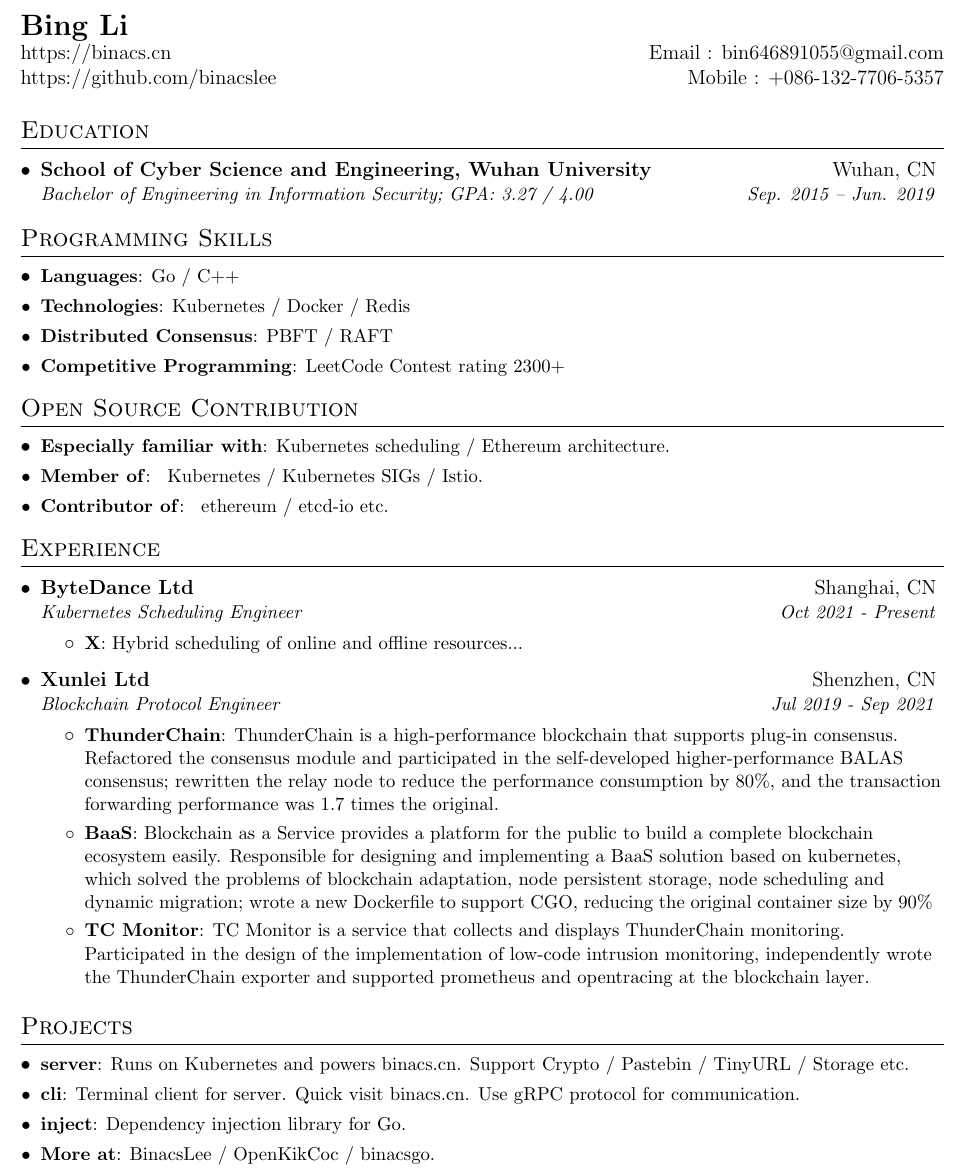
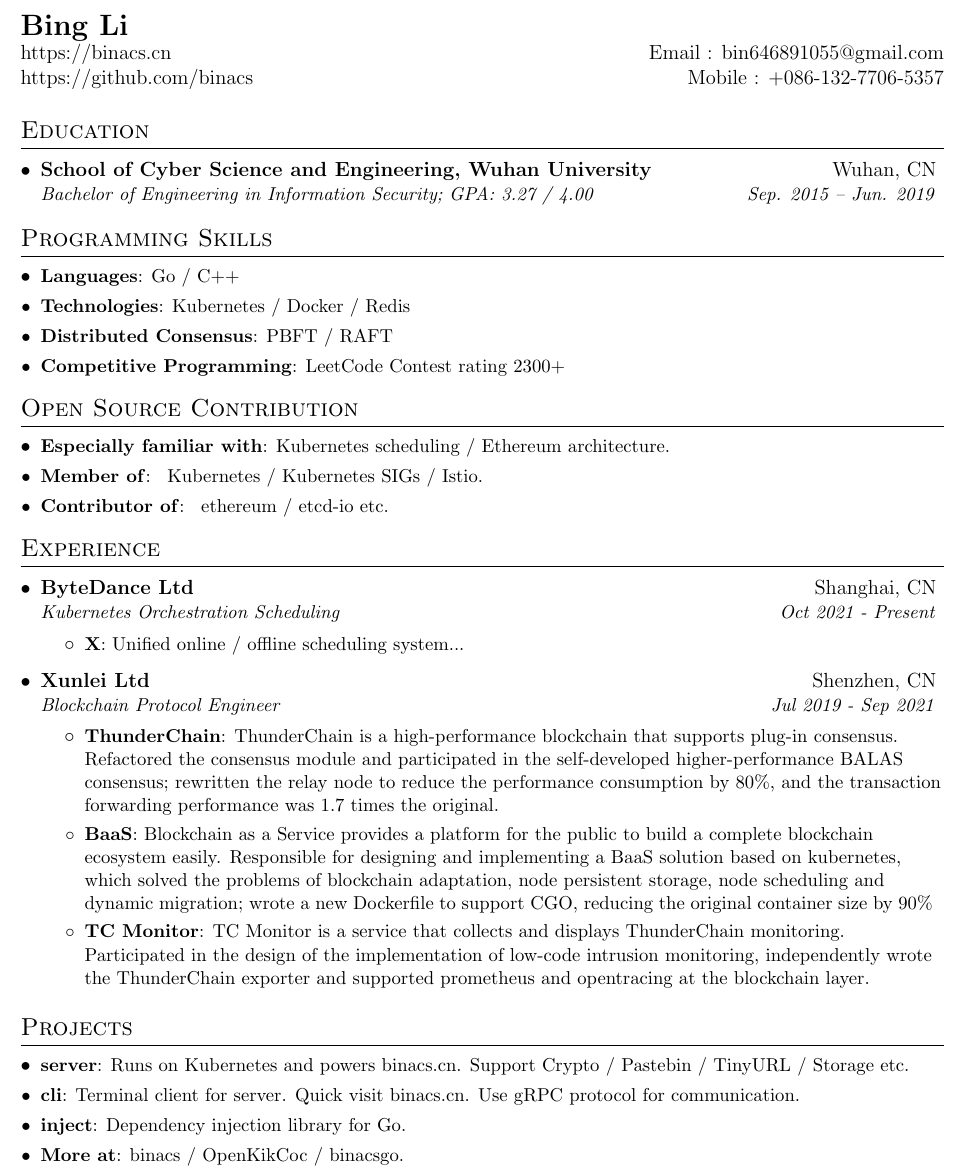
Before and after one commit to binacs/resume, a LaTeX CV (resume.tex): part of the page, cut so that both start at the same text. Compiled offline with pdfLaTeX.

Commit message:
redirect: BinacsLee -> binacs

```diff
--- a/resume.tex
+++ b/resume.tex
@@ -89,7 +89,7 @@
   \textbf{\href{https://binacs.cn/}{\Large Bing Li}}\\
   \href{https://binacs.cn}{https://binacs.cn}
   & Email : \href{mailto:bin646891055@gmail.com}{bin646891055@gmail.com}\\
-  \href{https://github.com/binacslee}{https://github.com/binacslee}
+  \href{https://github.com/binacs}{https://github.com/binacs}
   & Mobile : +086-132-7706-5357 \\
 \end{tabular*}
 
@@ -132,10 +132,10 @@
   \resumeSubHeadingListStart
     \resumeSubheading
       {ByteDance Ltd}{Shanghai, CN}
-      {Kubernetes Scheduling Engineer}{Oct 2021 - Present}
+      {Kubernetes Orchestration Scheduling}{Oct 2021 - Present}
       \resumeItemListStart
         \resumeItem{X}
-          {Hybrid scheduling of online and offline resources...}
+          {Unified online / offline scheduling system...}
       \resumeItemListEnd
     \resumeSubheading
       {Xunlei Ltd}{Shenzhen, CN}
@@ -162,15 +162,15 @@
 %-----------PROJECTS-----------------
 \section{Projects}
   \resumeSubHeadingListStart
-    \resumeSubItem{\href{https://github.com/BinacsLee/server}{server}}
+    \resumeSubItem{\href{https://github.com/binacs/server}{server}}
       {Runs on Kubernetes and powers \href{https://binacs.cn/}{binacs.cn}.
       Support   \href{https://binacs.cn/toys/crypto}{Crypto} /
                 \href{https://binacs.cn/toys/pastebin}{Pastebin} /
                 \href{https://binacs.cn/toys/tinyurl}{TinyURL} /
                 \href{https://binacs.cn/toys/storage}{Storage}
       etc.}
-    \resumeSubItem{\href{https://github.com/BinacsLee/cli}{cli}}
-      {Terminal client for \href{https://github.com/BinacsLee/server}{server}. Quick visit
+    \resumeSubItem{\href{https://github.com/binacs/cli}{cli}}
+      {Terminal client for \href{https://github.com/binacs/server}{server}. Quick visit
       \href{https://binacs.cn/}{binacs.cn}. Use gRPC protocol for communication.}
     \resumeSubItem{\href{https://github.com/binacsgo/inject}{inject}}
       {Dependency injection library for Go.}
@@ -179,7 +179,7 @@
     % \resumeSubItem{\href{https://github.com/OpenKikCoc/deployment-cpeditor-ide}{deployment-cpeditor-ide}}
     %   {Docker deployment for CP Editor IDE. Support GUI with noVNC.}
     \resumeSubItem{More at}
-      {\href{https://github.com/BinacsLee}{BinacsLee} /
+      {\href{https://github.com/binacs}{binacs} /
        \href{https://github.com/OpenKikCoc}{OpenKikCoc} /
        \href{https://github.com/binacsgo}{binacsgo}.}
   \resumeSubHeadingListEnd
```
Also changed, not shown: resume_zh.tex (+6 -6 lines), README.md.
